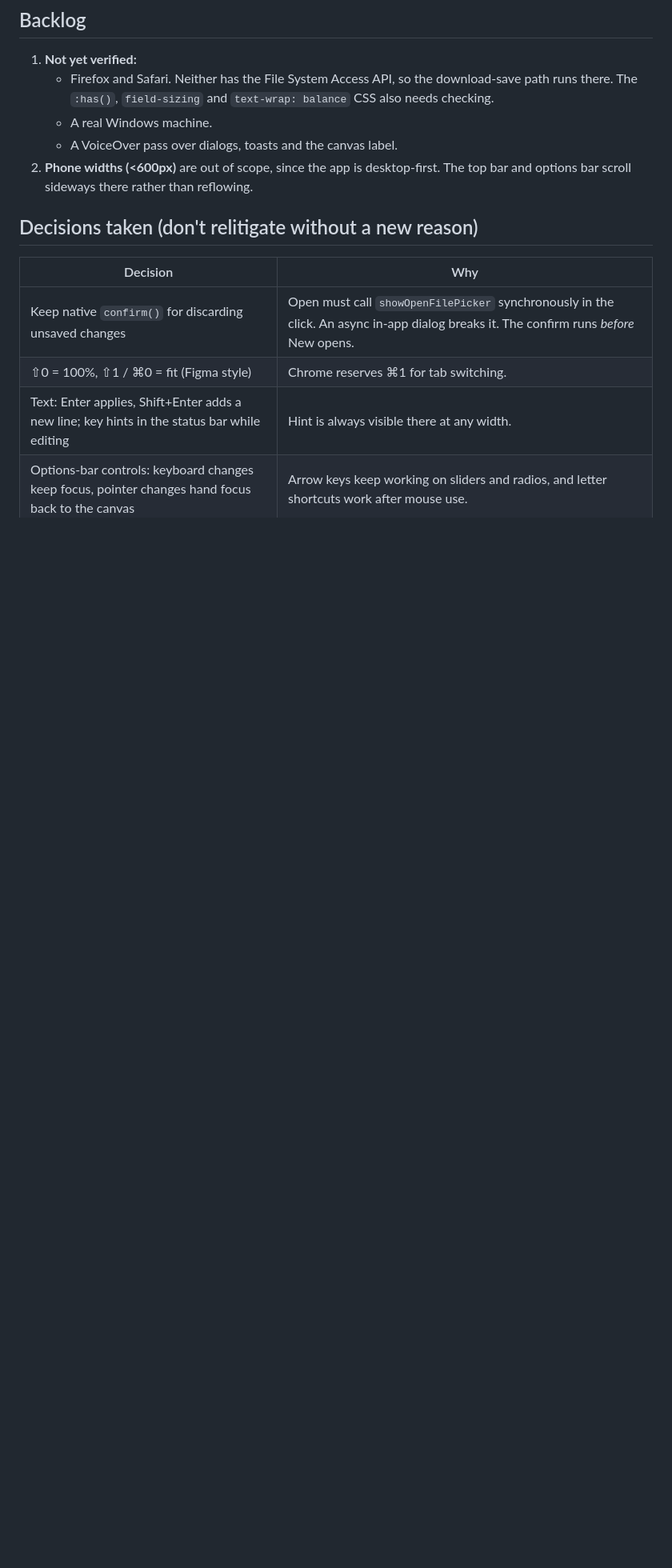
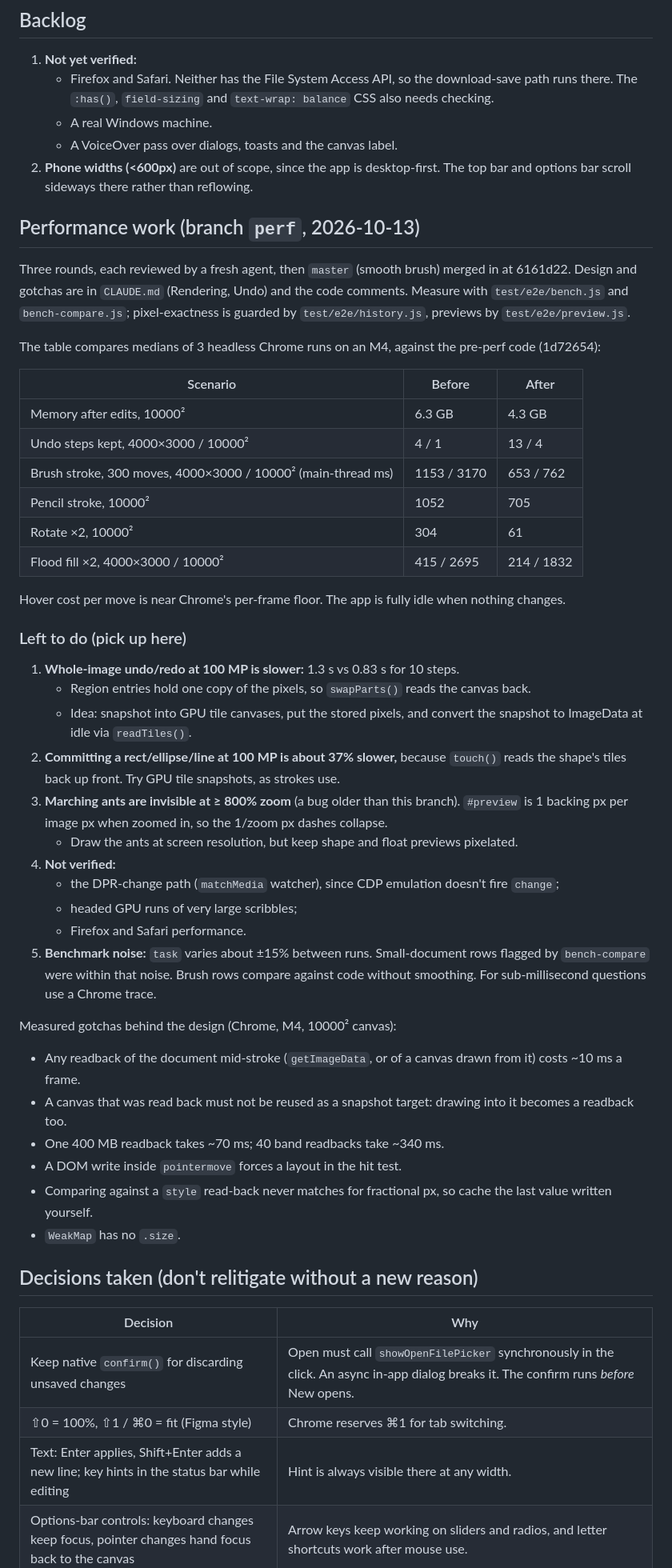
Before and after one commit to pathanin/paint, a Markdown page: HANDOFF.md, the part around the change. Shown at 80% size. Rendered like a GitHub page; blank space fills up the shorter version.

Commit message:
HANDOFF: performance work summary and what's left

```diff
--- a/HANDOFF.md
+++ b/HANDOFF.md
@@ -22,6 +22,45 @@ The design decisions behind the current UI, the evidence behind them, and what's
    - A real Windows machine.
    - A VoiceOver pass over dialogs, toasts and the canvas label.
 2. **Phone widths (<600px)** are out of scope, since the app is desktop-first. The top bar and options bar scroll sideways there rather than reflowing.
+
+## Performance work (branch `perf`, 2026-10-13)
+
+Three rounds, each reviewed by a fresh agent, then `master` (smooth brush) merged in at 6161d22. Design and gotchas are in `CLAUDE.md` (Rendering, Undo) and the code comments. Measure with `test/e2e/bench.js` and `bench-compare.js`; pixel-exactness is guarded by `test/e2e/history.js`, previews by `test/e2e/preview.js`.
+
+The table compares medians of 3 headless Chrome runs on an M4, against the pre-perf code (1d72654):
+
+| Scenario | Before | After |
+|---|---|---|
+| Memory after edits, 10000² | 6.3 GB | 4.3 GB |
+| Undo steps kept, 4000×3000 / 10000² | 4 / 1 | 13 / 4 |
+| Brush stroke, 300 moves, 4000×3000 / 10000² (main-thread ms) | 1153 / 3170 | 653 / 762 |
+| Pencil stroke, 10000² | 1052 | 705 |
+| Rotate ×2, 10000² | 304 | 61 |
+| Flood fill ×2, 4000×3000 / 10000² | 415 / 2695 | 214 / 1832 |
+
+Hover cost per move is near Chrome's per-frame floor. The app is fully idle when nothing changes.
+
+### Left to do (pick up here)
+
+1. **Whole-image undo/redo at 100 MP is slower:** 1.3 s vs 0.83 s for 10 steps.
+   - Region entries hold one copy of the pixels, so `swapParts()` reads the canvas back.
+   - Idea: snapshot into GPU tile canvases, put the stored pixels, and convert the snapshot to ImageData at idle via `readTiles()`.
+2. **Committing a rect/ellipse/line at 100 MP is about 37% slower,** because `touch()` reads the shape's tiles back up front. Try GPU tile snapshots, as strokes use.
+3. **Marching ants are invisible at ≥ 800% zoom** (a bug older than this branch). `#preview` is 1 backing px per image px when zoomed in, so the 1/zoom px dashes collapse.
+   - Draw the ants at screen resolution, but keep shape and float previews pixelated.
+4. **Not verified:**
+   - the DPR-change path (`matchMedia` watcher), since CDP emulation doesn't fire `change`;
+   - headed GPU runs of very large scribbles;
+   - Firefox and Safari performance.
+5. **Benchmark noise:** `task` varies about ±15% between runs. Small-document rows flagged by `bench-compare` were within that noise. Brush rows compare against code without smoothing. For sub-millisecond questions use a Chrome trace.
+
+Measured gotchas behind the design (Chrome, M4, 10000² canvas):
+- Any readback of the document mid-stroke (`getImageData`, or of a canvas drawn from it) costs ~10 ms a frame.
+- A canvas that was read back must not be reused as a snapshot target: drawing into it becomes a readback too.
+- One 400 MB readback takes ~70 ms; 40 band readbacks take ~340 ms.
+- A DOM write inside `pointermove` forces a layout in the hit test.
+- Comparing against a `style` read-back never matches for fractional px, so cache the last value written yourself.
+- `WeakMap` has no `.size`.
 
 ## Decisions taken (don't relitigate without a new reason)
 
```
